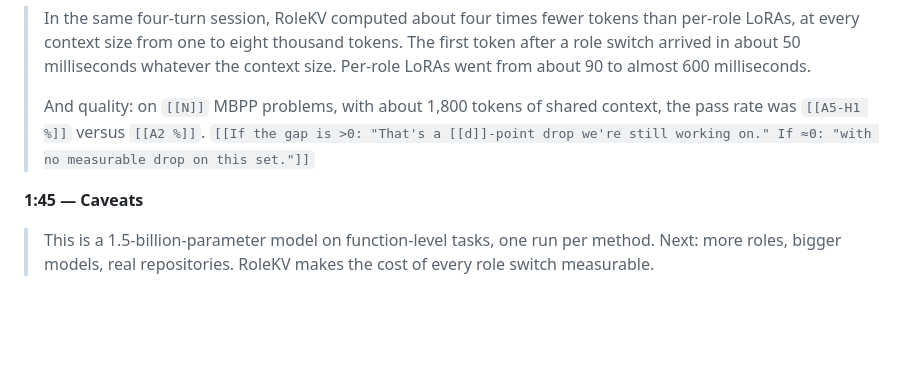
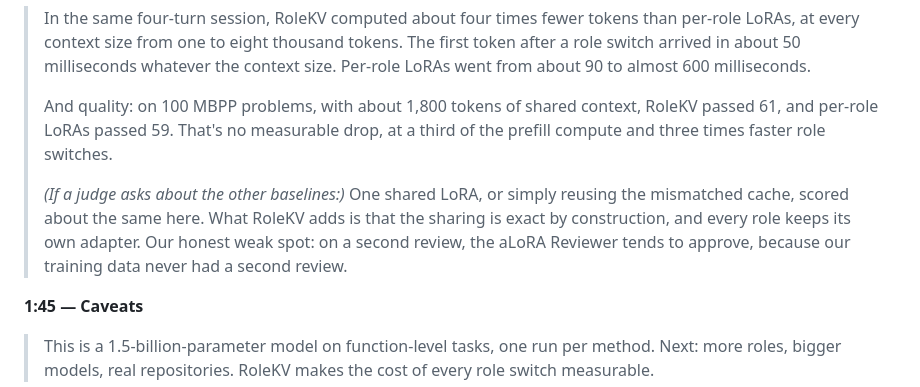
Before and after one commit to Yinghao-Guan/ai-hackathon-26, a Markdown page: docs/PITCH.md, the part around the change. Rendered like a GitHub page; blank space fills up the shorter version.

```diff
--- a/docs/PITCH.md
+++ b/docs/PITCH.md
@@ -45,9 +45,14 @@
 > every context size from one to eight thousand tokens. The first token after a role switch arrived in about
 > 50 milliseconds whatever the context size. Per-role LoRAs went from about 90 to almost 600 milliseconds.
 >
-> And quality: on `[[N]]` MBPP problems, with about 1,800 tokens of shared context, the pass rate was
-> `[[A5-H1 %]]` versus `[[A2 %]]`. `[[If the gap is >0: "That's a [[d]]-point drop we're still working on." If ≈0: "with no
-> measurable drop on this set."]]`
+> And quality: on 100 MBPP problems, with about 1,800 tokens of shared context, RoleKV passed 61, and
+> per-role LoRAs passed 59. That's no measurable drop, at a third of the prefill compute and three times faster
+> role switches.
+>
+> *(If a judge asks about the other baselines:)* One shared LoRA, or simply reusing the mismatched cache,
+> scored about the same here. What RoleKV adds is that the sharing is exact by construction, and every role
+> keeps its own adapter. Our honest weak spot: on a second review, the aLoRA Reviewer tends to approve, because
+> our training data never had a second review.
 
 **1:45 — Caveats**
 
```
Also changed, not shown: README.md (+48 -10 lines), docs/DEVPOST_DRAFT.md (+17 -10 lines).
